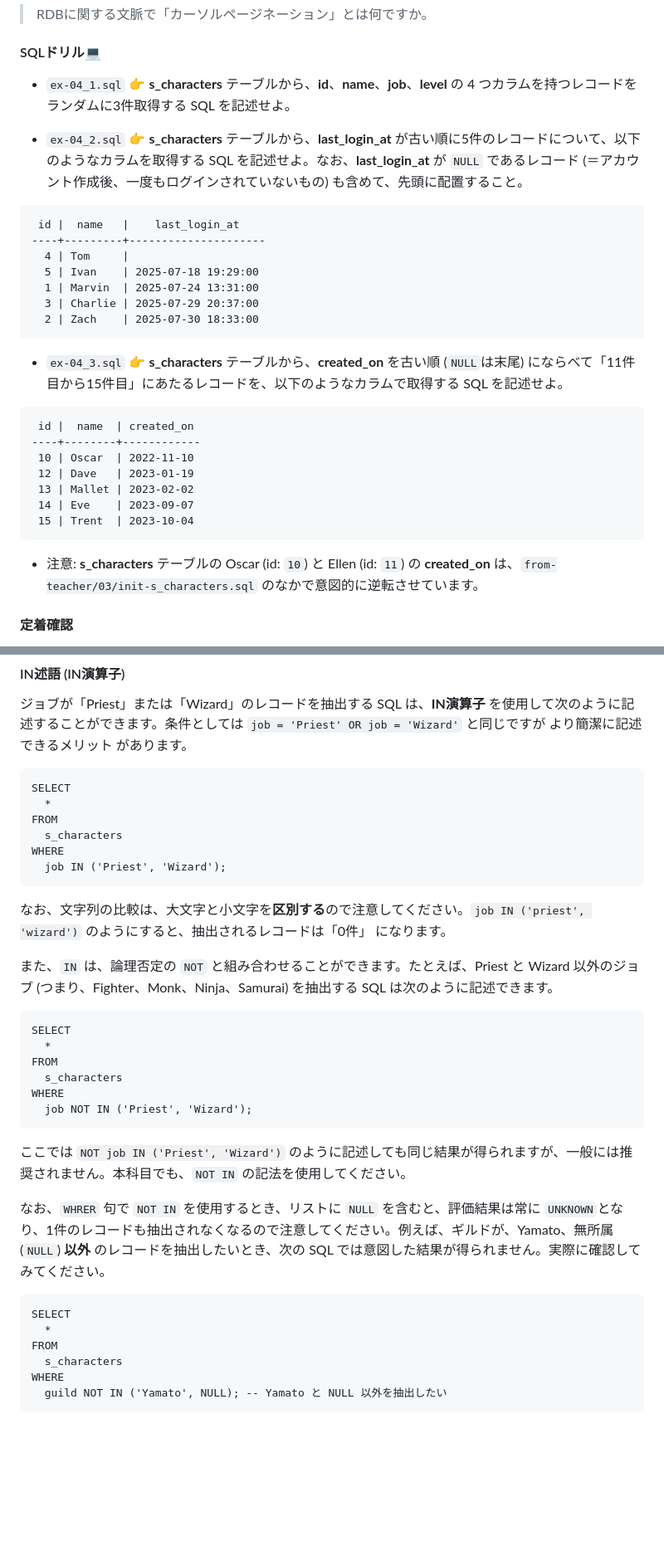
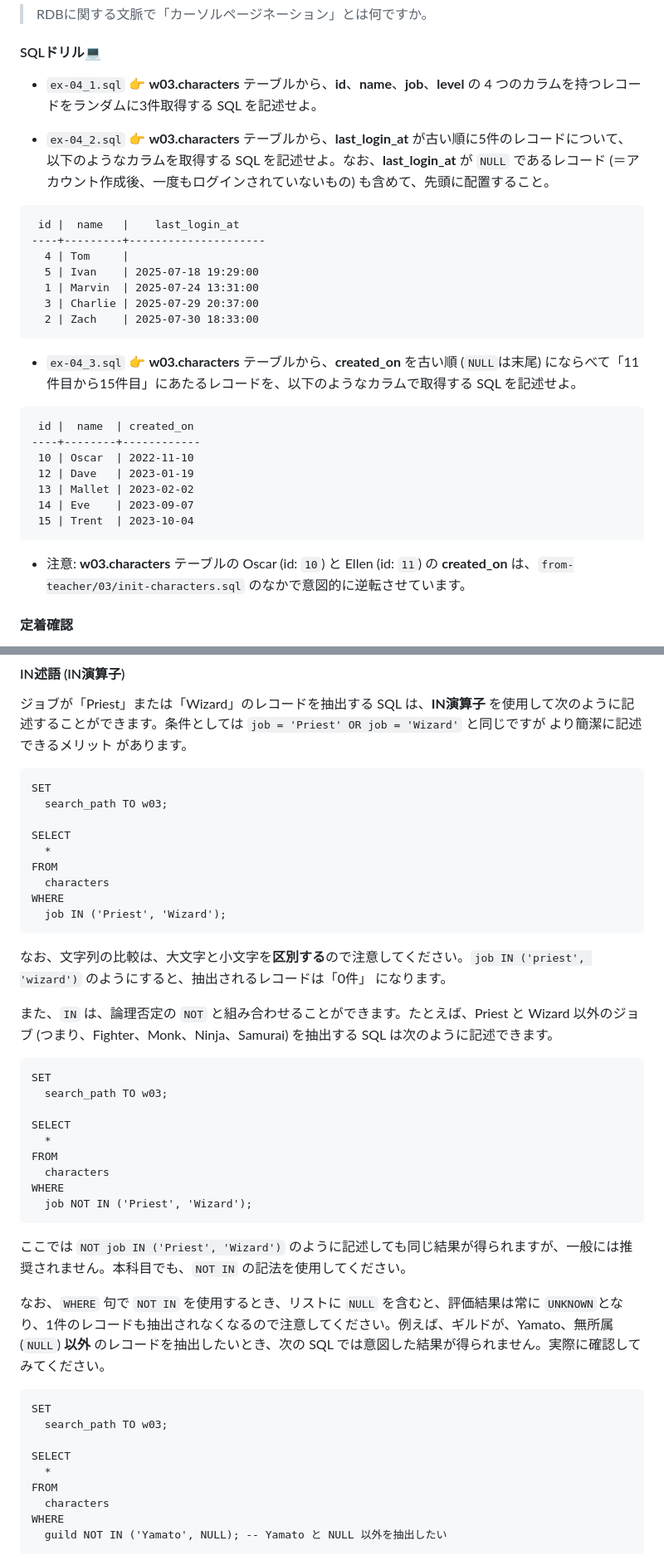
Before and after one commit to TakeshiWada1980/DB-2026, a Markdown page: source/lecture04.md, 2 parts joined by grey strips. Shown at 83% size. Rendered like a GitHub page; blank space fills up the shorter version.

````diff
--- a/source/lecture04.md
+++ b/source/lecture04.md
@@ -494,9 +532,9 @@ OFFSET -- ◀ ここに注目
 
 #### SQLドリル💻
 
-- `ex-04_1.sql` 👉 **s_characters** テーブルから、**id**、**name**、**job**、**level** の 4 つカラムを持つレコードをランダムに3件取得する SQL を記述せよ。
+- `ex-04_1.sql` 👉 **w03.characters** テーブルから、**id**、**name**、**job**、**level** の 4 つのカラムを持つレコードをランダムに3件取得する SQL を記述せよ。
 
-- `ex-04_2.sql` 👉 **s_characters** テーブルから、**last_login_at** が古い順に5件のレコードについて、以下のようなカラムを取得する SQL を記述せよ。なお、**last_login_at** が `NULL` であるレコード (＝アカウント作成後、一度もログインされていないもの) も含めて、先頭に配置すること。
+- `ex-04_2.sql` 👉 **w03.characters** テーブルから、**last_login_at** が古い順に5件のレコードについて、以下のようなカラムを取得する SQL を記述せよ。なお、**last_login_at** が `NULL` であるレコード (＝アカウント作成後、一度もログインされていないもの) も含めて、先頭に配置すること。
 
 ```
  id |  name   |    last_login_at
@@ -508,7 +546,7 @@ OFFSET -- ◀ ここに注目
   2 | Zach    | 2025-07-30 18:33:00
 ```
 
-- `ex-04_3.sql` 👉 **s_characters** テーブルから、**created_on** を古い順 (`NULL`は末尾) にならべて「11件目から15件目」にあたるレコードを、以下のようなカラムで取得する SQL を記述せよ。
+- `ex-04_3.sql` 👉 **w03.characters** テーブルから、**created_on** を古い順 (`NULL`は末尾) にならべて「11件目から15件目」にあたるレコードを、以下のようなカラムで取得する SQL を記述せよ。
 
 ```
  id |  name  | created_on
@@ -520,7 +558,7 @@ OFFSET -- ◀ ここに注目
  15 | Trent  | 2023-10-04
 ```
 
-- 注意: **s_characters** テーブルの Oscar (id: `10`) と Ellen (id: `11`) の **created_on** は、`from-teacher/03/init-s_characters.sql` のなかで意図的に逆転させています。
+- 注意: **w03.characters** テーブルの Oscar (id: `10`) と Ellen (id: `11`) の **created_on** は、`from-teacher/03/init-characters.sql` のなかで意図的に逆転させています。
 
 #### 定着確認
 
@@ -748,10 +801,13 @@ SQLにおいて **3値論理** を返す「式」を **述語** (**Predicate**)
 ジョブが「Priest」または「Wizard」のレコードを抽出する SQL は、**IN演算子** を使用して次のように記述することができます。条件としては `job = 'Priest' OR job = 'Wizard'` と同じですが <span class="masked">より簡潔に記述できるメリット</span> があります。
 
 ```sql{.numberLines caption="IN演算子"}
+SET
+  search_path TO w03;
+
 SELECT
   *
 FROM
-  s_characters
+  characters
 WHERE
   job IN ('Priest', 'Wizard');
 ```
@@ -760,24 +816,30 @@ WHERE
 
 また、`IN` は、論理否定の `NOT` と組み合わせることができます。たとえば、Priest と Wizard 以外のジョブ (つまり、Fighter、Monk、Ninja、Samurai) を抽出する SQL は次のように記述できます。
 
-```sql{.numberLines caption="IN演算子(NOTと組合わせ)"}
+```sql{.numberLines caption="IN演算子(NOTと組み合わせ)"}
+SET
+  search_path TO w03;
+
 SELECT
   *
 FROM
-  s_characters
+  characters
 WHERE
   job NOT IN ('Priest', 'Wizard');
 ```
 
 ここでは `NOT job IN ('Priest', 'Wizard')` のように記述しても同じ結果が得られますが、一般には推奨されません。本科目でも、`NOT IN` の記法を使用してください。
 
-なお、`WHRER` 句で `NOT IN` を使用するとき、リストに <span class="masked">`NULL`</span> を含むと、評価結果は常に `UNKNOWN`となり、1件のレコードも抽出されなくなるので注意してください。例えば、ギルドが、Yamato、無所属 (`NULL`) **以外** のレコードを抽出したいとき、次の SQL では意図した結果が得られません。実際に確認してみてください。
+なお、`WHERE` 句で `NOT IN` を使用するとき、リストに <span class="masked">`NULL`</span> を含むと、評価結果は常に `UNKNOWN`となり、1件のレコードも抽出されなくなるので注意してください。例えば、ギルドが、Yamato、無所属 (`NULL`) **以外** のレコードを抽出したいとき、次の SQL では意図した結果が得られません。実際に確認してみてください。
 
 ```sql{.numberLines caption="意図した結果が得られないSQL"}
+SET
+  search_path TO w03;
+
 SELECT
   *
 FROM
-  s_characters
+  characters
 WHERE
   guild NOT IN ('Yamato', NULL); -- Yamato と NULL 以外を抽出したい
 ```
````
Also changed, not shown: other parts of source/lecture04.md (+176 -90 lines).
